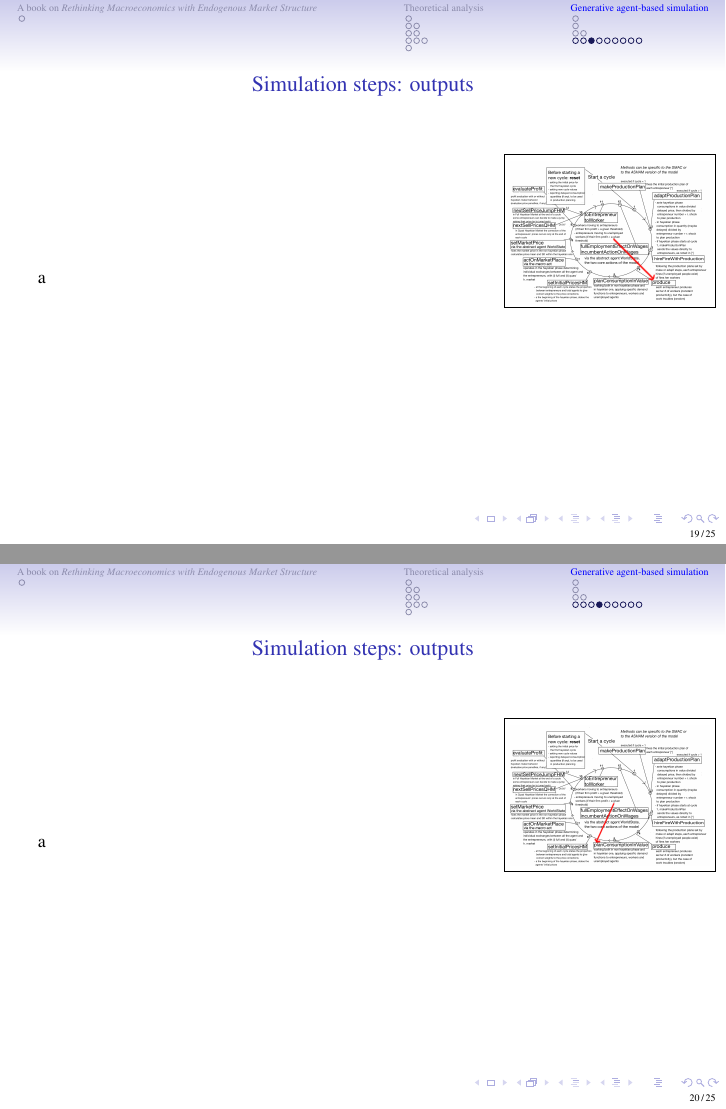
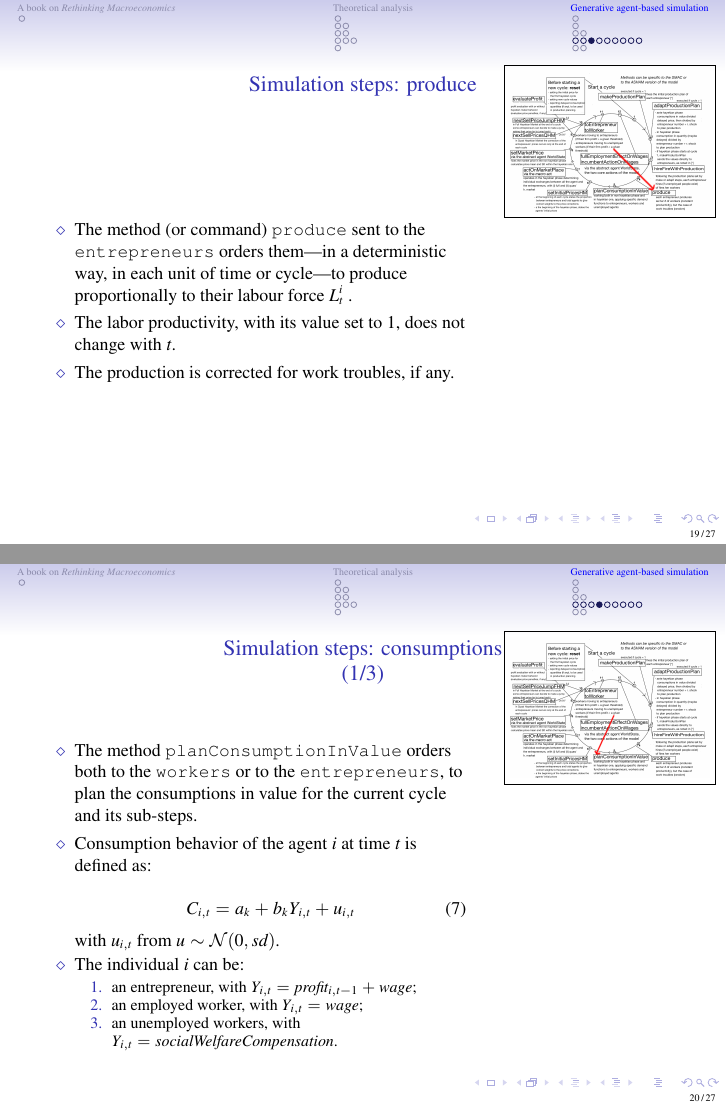
Before and after one commit to terna/OligopolyAgentization, LaTeX slides (PietroTerna_OligopolyAgentiziation.tex): pages 19 and 20 of 25 before the commit and pages 19 and 20 of 27 after it, joined at a grey line. Compiled offline with pdfLaTeX.

Commit message:
20210812 23:13

```diff
--- a/PietroTerna_OligopolyAgentiziation.tex
+++ b/PietroTerna_OligopolyAgentiziation.tex
@@ -91,7 +91,7 @@
 \end{frame}
 
 %%%%%%%%%%%%%%%%%%%%%%%%%%%%%%%%%%%%%%%%%%%%%%%%%%%%%%%%%
-\section{A book on \emph{Rethinking Macroeconomics with Endogenous Market Structure}}
+\section{A book on \emph{Rethinking Macroeconomics}}
 
 \subsection{Starting questions}
 
@@ -559,20 +563,28 @@ The method \verb"hireFireWithProduction", orders to the \verb"entrepreneurs" to
 \end{frame}
 
 %%%%%%%%%%%%%%%%%%%%%%%%%%%%%%%%%%%%%%%%%%%%%%%%%%%%%%%%%
-\begin{frame}{Simulation steps: outputs}
+\begin{frame}[fragile]{Simulation steps: produce}
 
 \begin{columns}[T]
 \begin{column}{.7\textwidth}
 \begin{block}{}
 % Your text here
 
-a
+\begin{itemize}
+
+\item[$\diamond$] The method (or command) \verb"produce" sent to the \verb"entrepreneurs" orders them---in a deterministic way, in each unit of time or cycle---to produce proportionally to their labour force $L^i_t$ .
+
+\item[$\diamond$] The labor productivity, with its value set to $1$,  does not change with $t$.
+
+\item[$\diamond$] The production is corrected for work troubles, if any.
+
+ \end{itemize}
 
 \end{block}
 \end{column}
 
  \begin{column}{.3\textwidth}
- \vspace{-5\baselineskip}
+ \vspace{-6.65\baselineskip}
  \begin{block}{}
 % Your image included here
  \fbox{\includegraphics[scale=0.05]{OligopolyOutline3.png}}
@@ -584,20 +596,42 @@ a
 \end{frame}
 
 %%%%%%%%%%%%%%%%%%%%%%%%%%%%%%%%%%%%%%%%%%%%%%%%%%%%%%%%%
-\begin{frame}{Simulation steps: outputs}
+\begin{frame}[fragile]{Simulation steps: consumptions\\(1/3)}
 
 \begin{columns}[T]
 \begin{column}{.7\textwidth}
 \begin{block}{}
 % Your text here
 
-a
+\begin{itemize}
+
+\item[$\diamond$] The method \verb"planConsumptionInValue" orders both to the \verb"workers" or to the \verb"entrepreneurs", to plan the consumptions in value for the current cycle and its sub-steps.
+
+\item[$\diamond$] Consumption behavior of the agent $i$ at time $t$ is defined as:
+
+\begin{equation}
+C_{i,t} = a_k + b_k Y_{i,t} + u_{i,t}
+\end{equation}
+
+with $u_{i,t}$ from $u\sim\mathcal{N}(0,sd)$.
+
+\item[$\diamond$] The individual $i$ can be:
+\begin{enumerate}
+\item
+an entrepreneur, with $Y_{i,t} = profit_{i,t-1}+wage$;
+\item
+an employed worker, with $Y_{i,t} = wage$;
+\item
+an unemployed workers, with $Y_{i,t} = socialWelfareCompensation$.
+\end{enumerate}
+
+\end{itemize}
 
 \end{block}
 \end{column}
 
  \begin{column}{.3\textwidth}
- \vspace{-5\baselineskip}
+ \vspace{-4.55\baselineskip}
  \begin{block}{}
 % Your image included here
  \fbox{\includegraphics[scale=0.05]{OligopolyOutline4.png}}
@@ -609,20 +643,31 @@ a
 \end{frame}
 
 %%%%%%%%%%%%%%%%%%%%%%%%%%%%%%%%%%%%%%%%%%%%%%%%%%%%%%%%%
-\begin{frame}{Simulation steps: outputs}
+\begin{frame}[fragile]{Simulation steps: consumptions\\(2/3)}
 
 \begin{columns}[T]
 \begin{column}{.7\textwidth}
 \begin{block}{}
 % Your text here
 
-a
+
+\begin{itemize}
+
+\item[$\diamond$] The method \verb"actOnMarketPlace" operates only in the ASHAM (Atomistic Simplified HAyekian Market) phase of each run, in any.
+
+\item[$\diamond$] Both the \verb|entrepreneurs| and the \verb|workers| are \emph{buyers}, while  the \emph{sellers} are uniquely the  \verb|entrepreneurs|.
+
+\item[$\diamond$] The method is repeating its action several times in each cycle, for each sub-step; each buyer chooses a seller from a temporary list of sellers having still unsold products.
+
+\item[$\diamond$]  The deal between buyers and sellers is based on reservation price confrontation; reservation prices are corrected following successful and unsuccessful negotiations..
+
+\end{itemize}
 
 \end{block}
 \end{column}
 
  \begin{column}{.3\textwidth}
- \vspace{-5\baselineskip}
+ \vspace{-4.35\baselineskip}
  \begin{block}{}
 % Your image included here
  \fbox{\includegraphics[scale=0.05]{OligopolyOutline4b.png}}
@@ -633,21 +678,31 @@ a
 
 \end{frame}
 
+
 %%%%%%%%%%%%%%%%%%%%%%%%%%%%%%%%%%%%%%%%%%%%%%%%%%%%%%%%%
-\begin{frame}{Simulation steps: outputs}
+\begin{frame}[fragile]{Simulation steps: market price\\(3/3)}
 
 \begin{columns}[T]
 \begin{column}{.7\textwidth}
 \begin{block}{}
 % Your text here
 
-a
+\begin{itemize}
+
+\item[$\diamond$] The method \verb"setMarketPrice" orders to the abstract agent \verb"WorldState" to evaluate the market clearing prices in a SMAC (Simple Market Aggregate Clearing mechanism) situation or simply to record the mean and the standard deviation of the prices in each cycle of an ASHAM.
+
+
+\item[$\diamond$] In agent-based model, usually the agents are mimicking an actual subject existing in the reality; in this case, we have an abstract agent making computations both (i) relevant from a theoretical economic point of view or (ii) simply accounting statistical data.
+
+\item[$\diamond$] In the SMAC case the method evaluates the market clearing price, considering the aggregate agent behavior plus \emph{an external shock, potentially large}.
+
+\end{itemize}
 
 \end{block}
 \end{column}
 
  \begin{column}{.3\textwidth}
- \vspace{-5\baselineskip}
+ \vspace{-4.05\baselineskip}
  \begin{block}{}
 % Your image included here
  \fbox{\includegraphics[scale=0.05]{OligopolyOutline5.png}}
@@ -659,7 +714,7 @@ a
 \end{frame}
 
 %%%%%%%%%%%%%%%%%%%%%%%%%%%%%%%%%%%%%%%%%%%%%%%%%%%%%%%%%
-\begin{frame}{Simulation steps: outputs}
+\begin{frame}[fragile]{Simulation steps: profits}
 
 \begin{columns}[T]
 \begin{column}{.7\textwidth}
@@ -684,7 +739,7 @@ a
 \end{frame}
 
 %%%%%%%%%%%%%%%%%%%%%%%%%%%%%%%%%%%%%%%%%%%%%%%%%%%%%%%%%
-\begin{frame}{Simulation steps: outputs}
+\begin{frame}[fragile]{Simulation steps: entry-exit}
 
 \begin{columns}[T]
 \begin{column}{.7\textwidth}
@@ -709,7 +764,7 @@ a
 \end{frame}
 
 %%%%%%%%%%%%%%%%%%%%%%%%%%%%%%%%%%%%%%%%%%%%%%%%%%%%%%%%%
-\begin{frame}{Simulation steps: outputs}
+\begin{frame}[fragile]{Simulation steps: wages}
 
 \begin{columns}[T]
 \begin{column}{.7\textwidth}
```
Also changed, not shown: OligopolyOutline4b.png, OligopolyOutline5.png, PietroTerna_OligopolyAgentiziation.tex (25 more changed lines), 7 other files.
